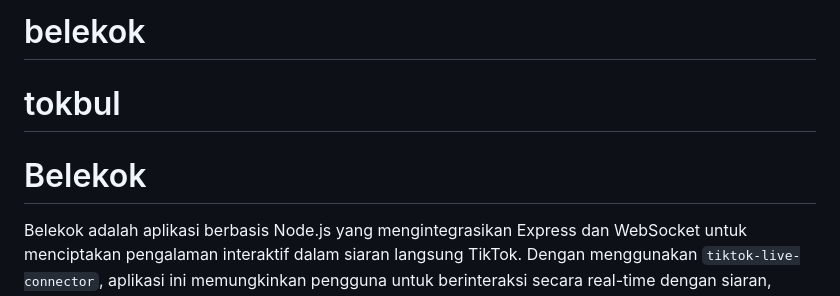
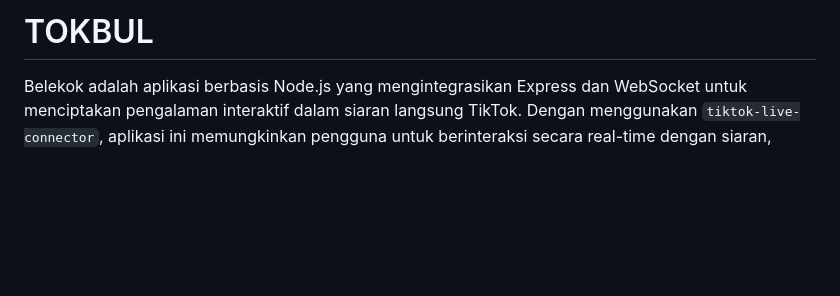
Before and after one commit to kdsmedia/tokbul, a Markdown page: README.md, the part around the change. GitHub-like rendering; blank space fills up the shorter version.

```diff
--- a/README.md
+++ b/README.md
@@ -1,7 +1,4 @@
-# belekok
-# tokbul
-
-# Belekok
+# TOKBUL
 
 Belekok adalah aplikasi berbasis Node.js yang mengintegrasikan Express dan WebSocket untuk menciptakan pengalaman interaktif dalam siaran langsung TikTok. Dengan menggunakan `tiktok-live-connector`, aplikasi ini memungkinkan pengguna untuk berinteraksi secara real-time dengan siaran, mengelola likes, gifts, dan shares dari pengguna lain.
 
```
